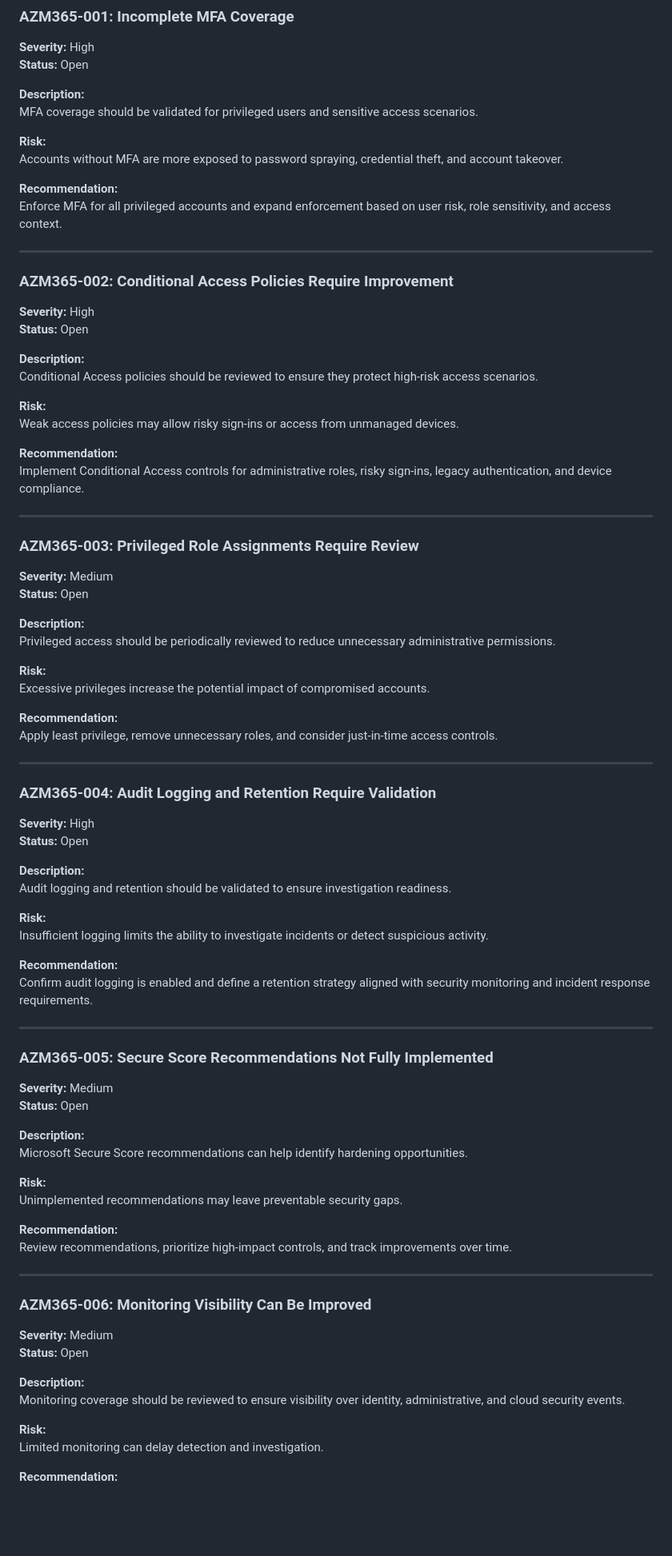
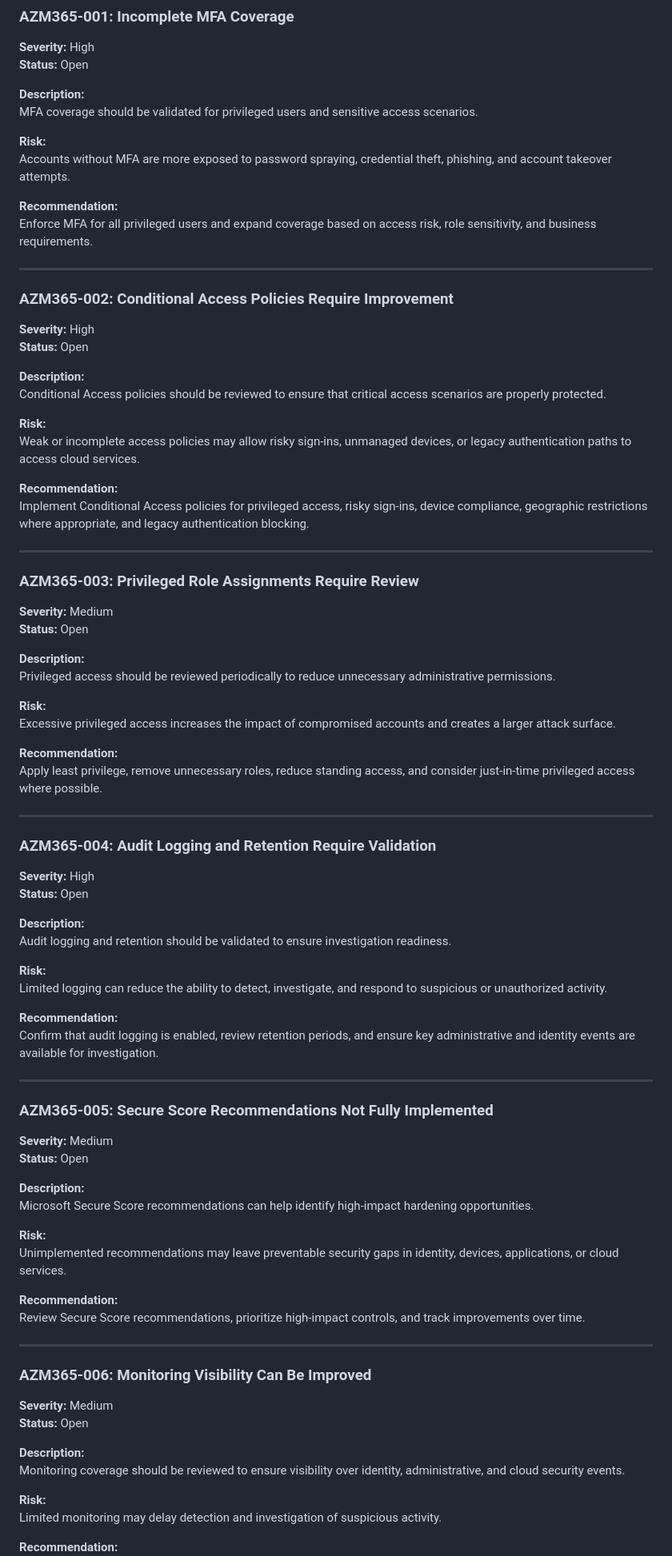
Before and after one commit to LisandraDv/lsdr-security-portfolio, a Markdown page: 05-cloud-security-hardening-azure-m365/reports/cloud-security-review-report.md, the part around one of its changes. Shown at 80% size. GitHub-like rendering; blank space fills up the shorter version.

```diff
--- a/05-cloud-security-hardening-azure-m365/reports/cloud-security-review-report.md
+++ b/05-cloud-security-hardening-azure-m365/reports/cloud-security-review-report.md
@@ -47,10 +52,10 @@ The assessment focused on reviewing Microsoft cloud security controls across ide
 MFA coverage should be validated for privileged users and sensitive access scenarios.
 
 **Risk:**
-Accounts without MFA are more exposed to password spraying, credential theft, and account takeover.
+Accounts without MFA are more exposed to password spraying, credential theft, phishing, and account takeover attempts.
 
 **Recommendation:**
-Enforce MFA for all privileged accounts and expand enforcement based on user risk, role sensitivity, and access context.
+Enforce MFA for all privileged users and expand coverage based on access risk, role sensitivity, and business requirements.
 
 ---
 
@@ -60,13 +65,13 @@ Enforce MFA for all privileged accounts and expand enforcement based on user ris
 **Status:** Open
 
 **Description:**
-Conditional Access policies should be reviewed to ensure they protect high-risk access scenarios.
+Conditional Access policies should be reviewed to ensure that critical access scenarios are properly protected.
 
 **Risk:**
-Weak access policies may allow risky sign-ins or access from unmanaged devices.
+Weak or incomplete access policies may allow risky sign-ins, unmanaged devices, or legacy authentication paths to access cloud services.
 
 **Recommendation:**
-Implement Conditional Access controls for administrative roles, risky sign-ins, legacy authentication, and device compliance.
+Implement Conditional Access policies for privileged access, risky sign-ins, device compliance, geographic restrictions where appropriate, and legacy authentication blocking.
 
 ---
 
@@ -76,13 +81,13 @@ Implement Conditional Access controls for administrative roles, risky sign-ins,
 **Status:** Open
 
 **Description:**
-Privileged access should be periodically reviewed to reduce unnecessary administrative permissions.
+Privileged access should be reviewed periodically to reduce unnecessary administrative permissions.
 
 **Risk:**
-Excessive privileges increase the potential impact of compromised accounts.
+Excessive privileged access increases the impact of compromised accounts and creates a larger attack surface.
 
 **Recommendation:**
-Apply least privilege, remove unnecessary roles, and consider just-in-time access controls.
+Apply least privilege, remove unnecessary roles, reduce standing access, and consider just-in-time privileged access where possible.
 
 ---
 
@@ -95,10 +100,10 @@ Apply least privilege, remove unnecessary roles, and consider just-in-time acces
 Audit logging and retention should be validated to ensure investigation readiness.
 
 **Risk:**
-Insufficient logging limits the ability to investigate incidents or detect suspicious activity.
+Limited logging can reduce the ability to detect, investigate, and respond to suspicious or unauthorized activity.
 
 **Recommendation:**
-Confirm audit logging is enabled and define a retention strategy aligned with security monitoring and incident response requirements.
+Confirm that audit logging is enabled, review retention periods, and ensure key administrative and identity events are available for investigation.
 
 ---
 
@@ -108,13 +113,13 @@ Confirm audit logging is enabled and define a retention strategy aligned with se
 **Status:** Open
 
 **Description:**
-Microsoft Secure Score recommendations can help identify hardening opportunities.
+Microsoft Secure Score recommendations can help identify high-impact hardening opportunities.
 
 **Risk:**
-Unimplemented recommendations may leave preventable security gaps.
+Unimplemented recommendations may leave preventable security gaps in identity, devices, applications, or cloud services.
 
 **Recommendation:**
-Review recommendations, prioritize high-impact controls, and track improvements over time.
+Review Secure Score recommendations, prioritize high-impact controls, and track improvements over time.
 
 ---
 
@@ -127,6 +132,6 @@ Review recommendations, prioritize high-impact controls, and track improvements
 Monitoring coverage should be reviewed to ensure visibility over identity, administrative, and cloud security events.
 
 **Risk:**
-Limited monitoring can delay detection and investigation.
+Limited monitoring may delay detection and investigation of suspicious activity.
 
 **Recommendation:**
```
Also changed, not shown: other parts of 05-cloud-security-hardening-azure-m365/reports/cloud-security-review-report.md (+43 -14 lines).
